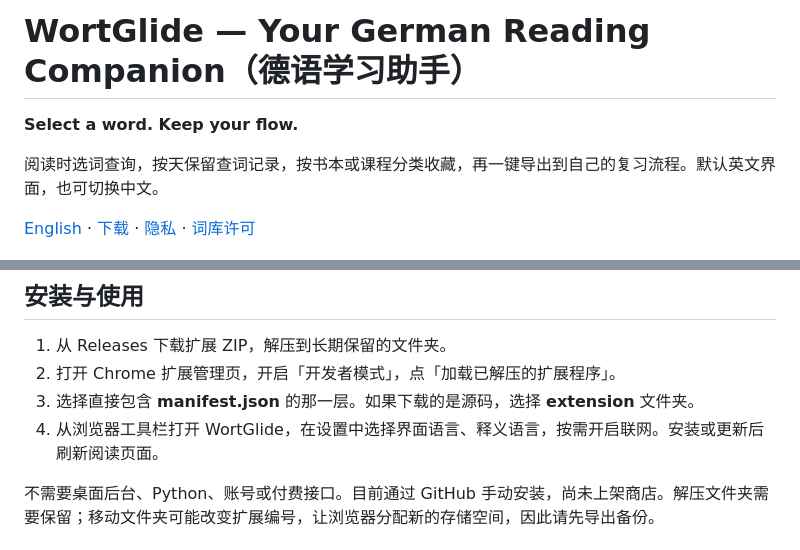
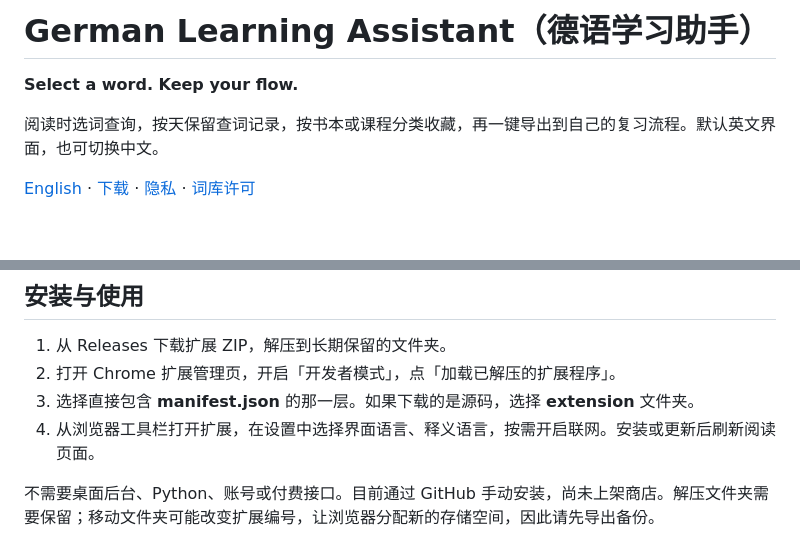
Before and after one commit to lizhegiballes-dot/german-learning-assistant, a Markdown page: README.zh-CN.md, 2 parts joined by grey strips. GitHub-like rendering; blank space fills up the shorter version.

```diff
--- a/README.zh-CN.md
+++ b/README.zh-CN.md
@@ -1,4 +1,4 @@
-# WortGlide — Your German Reading Companion（德语学习助手）
+# German Learning Assistant（德语学习助手）
 
 **Select a word. Keep your flow.**
 
@@ -13,7 +13,7 @@
 1. 从 Releases 下载扩展 ZIP，解压到长期保留的文件夹。
 2. 打开 Chrome 扩展管理页，开启「开发者模式」，点「加载已解压的扩展程序」。
 3. 选择直接包含 **manifest.json** 的那一层。如果下载的是源码，选择 **extension** 文件夹。
-4. 从浏览器工具栏打开 WortGlide，在设置中选择界面语言、释义语言，按需开启联网。安装或更新后刷新阅读页面。
+4. 从浏览器工具栏打开扩展，在设置中选择界面语言、释义语言，按需开启联网。安装或更新后刷新阅读页面。
 
 不需要桌面后台、Python、账号或付费接口。目前通过 GitHub 手动安装，尚未上架商店。解压文件夹需要保留；移动文件夹可能改变扩展编号，让浏览器分配新的存储空间，因此请先导出备份。
 
```
Also changed, not shown: other parts of README.zh-CN.md (+2 -2 lines), README.md (+6 -6 lines).
